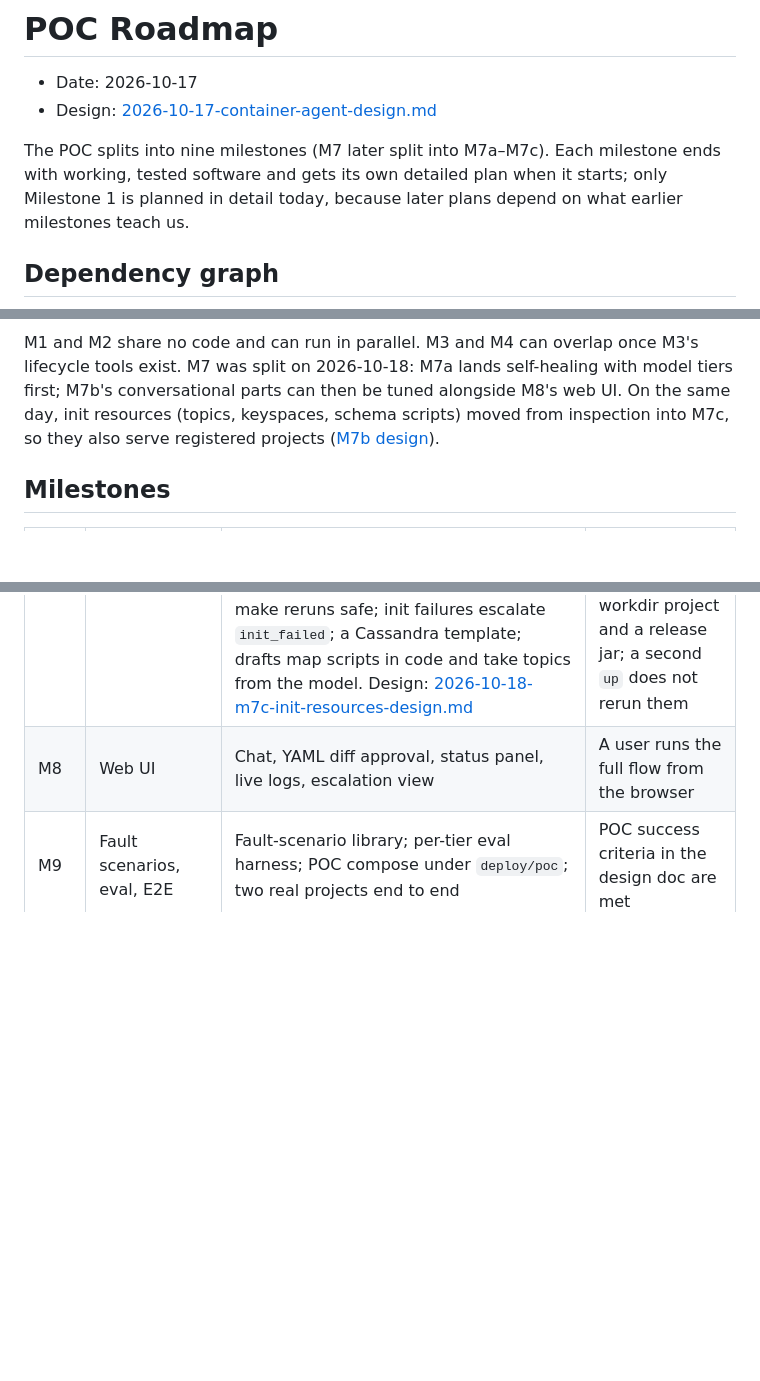
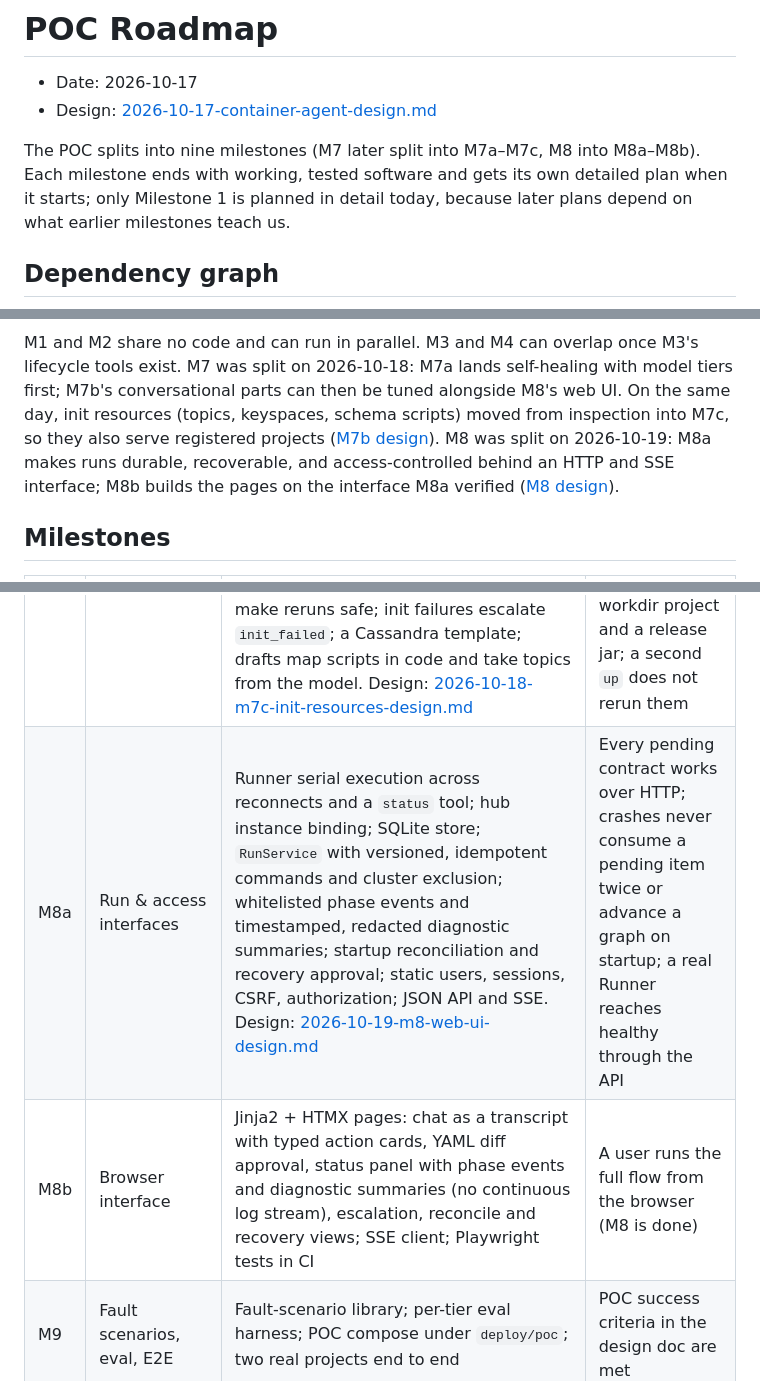
Before and after one commit to yutaofr/container-agent, a Markdown page: docs/plans/2026-10-17-poc-roadmap.md, 3 parts joined by grey strips. Rendered like a GitHub page; blank space fills up the shorter version.

````diff
--- a/docs/plans/2026-10-17-poc-roadmap.md
+++ b/docs/plans/2026-10-17-poc-roadmap.md
@@ -3,7 +3,7 @@
 - Date: 2026-10-17
 - Design: [2026-10-17-container-agent-design.md](2026-10-17-container-agent-design.md)
 
-The POC splits into nine milestones (M7 later split into M7a–M7c). Each milestone ends with working, tested software and gets its own detailed plan when it starts; only Milestone 1 is planned in detail today, because later plans depend on what earlier milestones teach us.
+The POC splits into nine milestones (M7 later split into M7a–M7c, M8 into M8a–M8b). Each milestone ends with working, tested software and gets its own detailed plan when it starts; only Milestone 1 is planned in detail today, because later plans depend on what earlier milestones teach us.
 
 ## Dependency graph
 
@@ -37,6 +40,6 @@ flowchart LR
 ```
 
-M1 and M2 share no code and can run in parallel. M3 and M4 can overlap once M3's lifecycle tools exist. M7 was split on 2026-10-18: M7a lands self-healing with model tiers first; M7b's conversational parts can then be tuned alongside M8's web UI. On the same day, init resources (topics, keyspaces, schema scripts) moved from inspection into M7c, so they also serve registered projects ([M7b design](2026-10-18-m7b-clarify-inspection-design.md)).
+M1 and M2 share no code and can run in parallel. M3 and M4 can overlap once M3's lifecycle tools exist. M7 was split on 2026-10-18: M7a lands self-healing with model tiers first; M7b's conversational parts can then be tuned alongside M8's web UI. On the same day, init resources (topics, keyspaces, schema scripts) moved from inspection into M7c, so they also serve registered projects ([M7b design](2026-10-18-m7b-clarify-inspection-design.md)). M8 was split on 2026-10-19: M8a makes runs durable, recoverable, and access-controlled behind an HTTP and SSE interface; M8b builds the pages on the interface M8a verified ([M8 design](2026-10-19-m8-web-ui-design.md)).
 
 ## Milestones
 
@@ -51,7 +54,8 @@ M1 and M2 share no code and can run in parallel. M3 and M4 can overlap once M3's
 | M7a | Model routing & T1/T2 fixes | LiteLLM model gateway with tiers in `platform/models.yaml` (local Ollama for the POC, Bedrock by configuration); rule-based tier choice (cross-service evidence, unknown signatures, failed attempts); Pydantic-validated answers retried once, then a tier up; T1/T2 diagnosis for failures no T0 rule covers; an environment-key allowlist for model-written patches: a patch may set only keys the service already declares (descriptor `runtime.env.required` and `defaults`, `requires[].bind` keys, middleware template `env`), and an undeclared key or an agent-loading value such as `-javaagent:` or `-agentpath:` goes to human approval instead of being applied (the M6 gate's `LD_*`/`DYLD_*` denylist cannot name every code-loading variable, e.g. `NODE_OPTIONS`, `JAVA_TOOL_OPTIONS`, `PYTHONPATH`) | With local models on real Docker: a single-service typo fixed on the small tier, a cross-service typo on the large tier, and a fix setting an undeclared key held for approval |
 | M7b | Clarify & project inspection | Clarify: natural-language purpose → valid ClusterSpec, one deterministic question per generator gap (options, default), the model only extracting the first draft; read-only Runner `inspect` (fixed file set, Maven/Gradle modules, resource paths); descriptor drafts for unregistered projects — deterministic name, stack, build, output, model-filled runtime — that the user saves to `.cagent/services/<name>.yaml`; a `dockerfile` stack building from the project's own Dockerfile. Design: [2026-10-18-m7b-clarify-inspection-design.md](2026-10-18-m7b-clarify-inspection-design.md) | Clarify produces a valid ClusterSpec from a prompt; an unregistered single- and multi-module sample project gets a descriptor that builds and runs |
 | M7c | Init resources | Descriptor `requires[].init` gains SQL/CQL scripts, Cassandra keyspaces, and Kafka topics; middleware templates declare how to run them; the generator adds one one-shot `<mw>-init` service per middleware (`service_completed_successfully`); during `build` the Runner stages scripts from the project's own descriptor (workdir) or from the downloaded jar (release, snapshot) into its workspace, mounted read-only; SHA-256 markers in the middleware make reruns safe; init failures escalate `init_failed`; a Cassandra template; drafts map scripts in code and take topics from the model. Design: [2026-10-18-m7c-init-resources-design.md](2026-10-18-m7c-init-resources-design.md) | A sample cluster starts with its MySQL schema, Cassandra keyspace and tables, and Kafka topics created before the application starts; scripts come from a workdir project and a release jar; a second `up` does not rerun them |
-| M8 | Web UI | Chat, YAML diff approval, status panel, live logs, escalation view | A user runs the full flow from the browser |
+| M8a | Run & access interfaces | Runner serial execution across reconnects and a `status` tool; hub instance binding; SQLite store; `RunService` with versioned, idempotent commands and cluster exclusion; whitelisted phase events and timestamped, redacted diagnostic summaries; startup reconciliation and recovery approval; static users, sessions, CSRF, authorization; JSON API and SSE. Design: [2026-10-19-m8-web-ui-design.md](2026-10-19-m8-web-ui-design.md) | Every pending contract works over HTTP; crashes never consume a pending item twice or advance a graph on startup; a real Runner reaches healthy through the API |
+| M8b | Browser interface | Jinja2 + HTMX pages: chat as a transcript with typed action cards, YAML diff approval, status panel with phase events and diagnostic summaries (no continuous log stream), escalation, reconcile and recovery views; SSE client; Playwright tests in CI | A user runs the full flow from the browser (M8 is done) |
 | M9 | Fault scenarios, eval, E2E | Fault-scenario library; per-tier eval harness; POC compose under `deploy/poc`; two real projects end to end | POC success criteria in the design doc are met |
 
 ## Repository layout (target)
````
Also changed, not shown: other parts of docs/plans/2026-10-17-poc-roadmap.md (+6 -3 lines), docs/plans/2026-10-19-m8-web-ui-design.md (added, +320 -0 lines).
